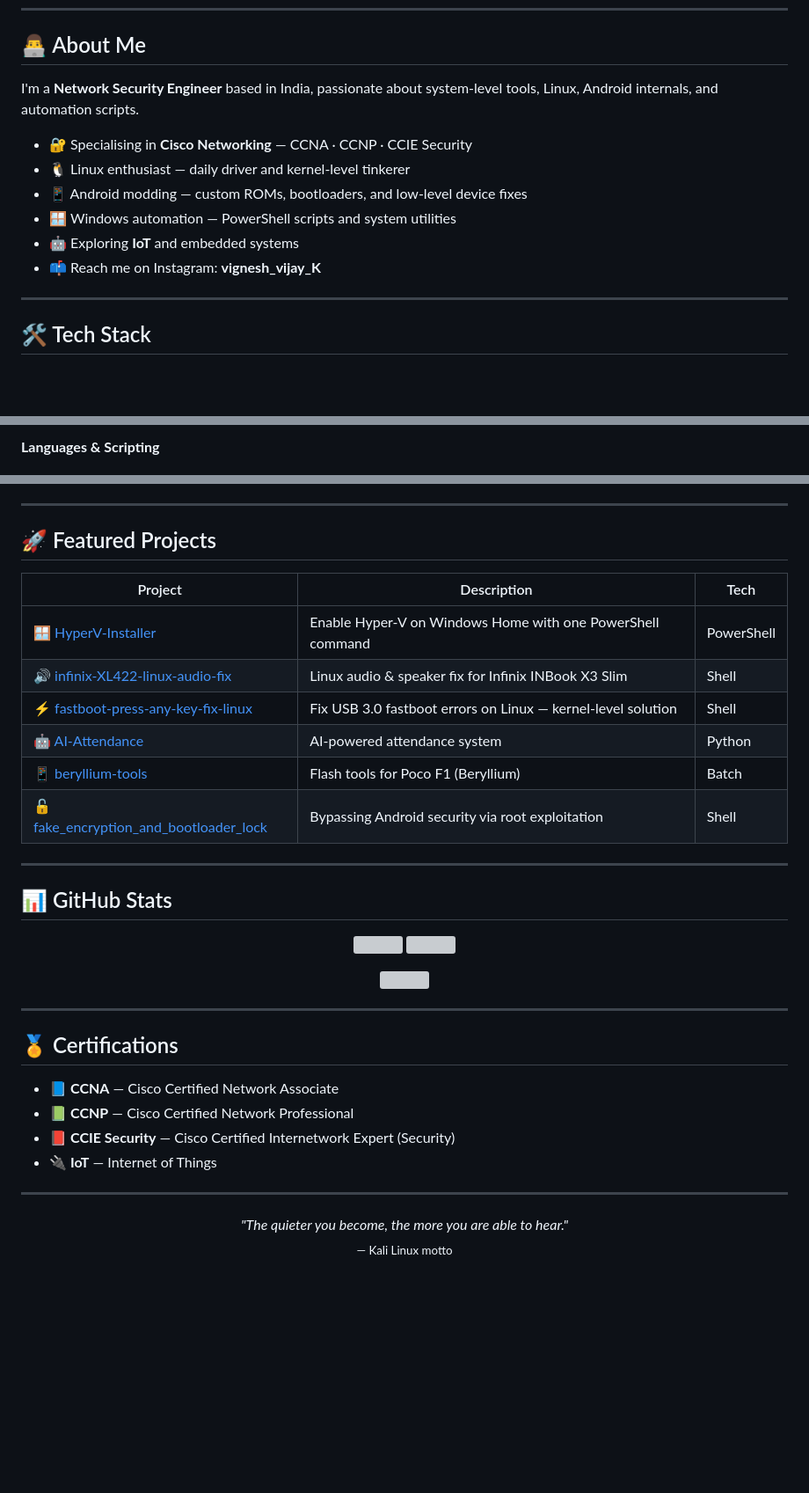
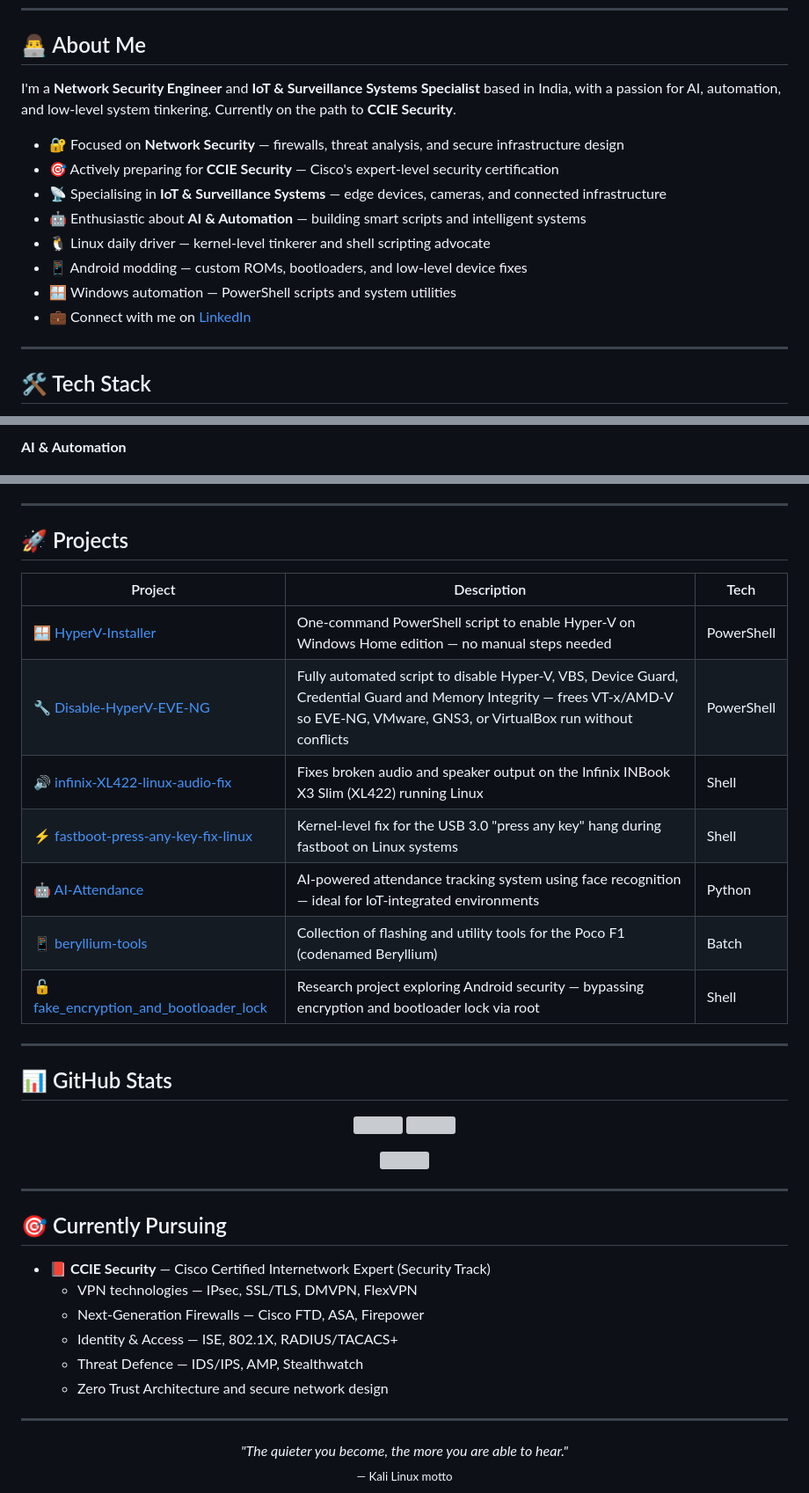
Before and after one commit to VigneshVijayK/VigneshVijayK, a Markdown page: README.md, 3 parts joined by grey strips. Shown at 88% size. Drawn GitHub-style; blank space fills up the shorter version; grey boxes are pictures that could not be loaded.

Commit message:
just added some new skills

```diff
--- a/README.md
+++ b/README.md
@@ -16,14 +19,16 @@
 
 ## 👨‍💻 About Me
 
-I'm a **Network Security Engineer** based in India, passionate about system-level tools, Linux, Android internals, and automation scripts.
+I'm a **Network Security Engineer** and **IoT & Surveillance Systems Specialist** based in India, with a passion for AI, automation, and low-level system tinkering. Currently on the path to **CCIE Security**.
 
-- 🔐 Specialising in **Cisco Networking** — CCNA · CCNP · CCIE Security
-- 🐧 Linux enthusiast — daily driver and kernel-level tinkerer
+- 🔐 Focused on **Network Security** — firewalls, threat analysis, and secure infrastructure design
+- 🎯 Actively preparing for **CCIE Security** — Cisco's expert-level security certification
+- 📡 Specialising in **IoT & Surveillance Systems** — edge devices, cameras, and connected infrastructure
+- 🤖 Enthusiastic about **AI & Automation** — building smart scripts and intelligent systems
+- 🐧 Linux daily driver — kernel-level tinkerer and shell scripting advocate
 - 📱 Android modding — custom ROMs, bootloaders, and low-level device fixes
 - 🪟 Windows automation — PowerShell scripts and system utilities
-- 🤖 Exploring **IoT** and embedded systems
-- 📫 Reach me on Instagram: **vignesh_vijay_K**
+- 💼 Connect with me on [LinkedIn](https://www.linkedin.com/in/vignesh-vijay-k/)
 
 ---
 
@@ -37,3 +43,3 @@ I'm a **Network Security Engineer** based in India, passionate about system-leve
 
-**Languages & Scripting**
+**AI & Automation**
 
@@ -51,16 +58,17 @@ I'm a **Network Security Engineer** based in India, passionate about system-leve
 
 ---
 
-## 🚀 Featured Projects
+## 🚀 Projects
 
 | Project | Description | Tech |
 |--------|-------------|------|
-| [🪟 HyperV-Installer](https://github.com/VigneshVijayK/HyperV-Installer) | Enable Hyper-V on Windows Home with one PowerShell command | PowerShell |
-| [🔊 infinix-XL422-linux-audio-fix](https://github.com/VigneshVijayK/infinix-XL422-linux-audio-fix) | Linux audio & speaker fix for Infinix INBook X3 Slim | Shell |
-| [⚡ fastboot-press-any-key-fix-linux](https://github.com/VigneshVijayK/fastboot-press-any-key-fix-linux) | Fix USB 3.0 fastboot errors on Linux — kernel-level solution | Shell |
-| [🤖 AI-Attendance](https://github.com/VigneshVijayK/AI-Attendance) | AI-powered attendance system | Python |
-| [📱 beryllium-tools](https://github.com/VigneshVijayK/beryllium-tools) | Flash tools for Poco F1 (Beryllium) | Batch |
-| [🔓 fake_encryption_and_bootloader_lock](https://github.com/VigneshVijayK/fake_encryption_and_bootloader_lock) | Bypassing Android security via root exploitation | Shell |
+| [🪟 HyperV-Installer](https://github.com/VigneshVijayK/HyperV-Installer) | One-command PowerShell script to enable Hyper-V on Windows Home edition — no manual steps needed | PowerShell |
+| [🔧 Disable-HyperV-EVE-NG](https://github.com/VigneshVijayK/Disable-HyperV-EVE-NG) | Fully automated script to disable Hyper-V, VBS, Device Guard, Credential Guard and Memory Integrity — frees VT-x/AMD-V so EVE-NG, VMware, GNS3, or VirtualBox run without conflicts | PowerShell |
+| [🔊 infinix-XL422-linux-audio-fix](https://github.com/VigneshVijayK/infinix-XL422-linux-audio-fix) | Fixes broken audio and speaker output on the Infinix INBook X3 Slim (XL422) running Linux | Shell |
+| [⚡ fastboot-press-any-key-fix-linux](https://github.com/VigneshVijayK/fastboot-press-any-key-fix-linux) | Kernel-level fix for the USB 3.0 "press any key" hang during fastboot on Linux systems | Shell |
+| [🤖 AI-Attendance](https://github.com/VigneshVijayK/AI-Attendance) | AI-powered attendance tracking system using face recognition — ideal for IoT-integrated environments | Python |
+| [📱 beryllium-tools](https://github.com/VigneshVijayK/beryllium-tools) | Collection of flashing and utility tools for the Poco F1 (codenamed Beryllium) | Batch |
+| [🔓 fake_encryption_and_bootloader_lock](https://github.com/VigneshVijayK/fake_encryption_and_bootloader_lock) | Research project exploring Android security — bypassing encryption and bootloader lock via root | Shell |
 
 ---
 
@@ -77,12 +85,14 @@ I'm a **Network Security Engineer** based in India, passionate about system-leve
 
 ---
 
-## 🏅 Certifications
+## 🎯 Currently Pursuing
 
-- 📘 **CCNA** — Cisco Certified Network Associate
-- 📗 **CCNP** — Cisco Certified Network Professional
-- 📕 **CCIE Security** — Cisco Certified Internetwork Expert (Security)
-- 🔌 **IoT** — Internet of Things
+- 📕 **CCIE Security** — Cisco Certified Internetwork Expert (Security Track)
+  - VPN technologies — IPsec, SSL/TLS, DMVPN, FlexVPN
+  - Next-Generation Firewalls — Cisco FTD, ASA, Firepower
+  - Identity & Access — ISE, 802.1X, RADIUS/TACACS+
+  - Threat Defence — IDS/IPS, AMP, Stealthwatch
+  - Zero Trust Architecture and secure network design
 
 ---
 
```
Also changed, not shown: other parts of README.md (+8 -3 lines).
